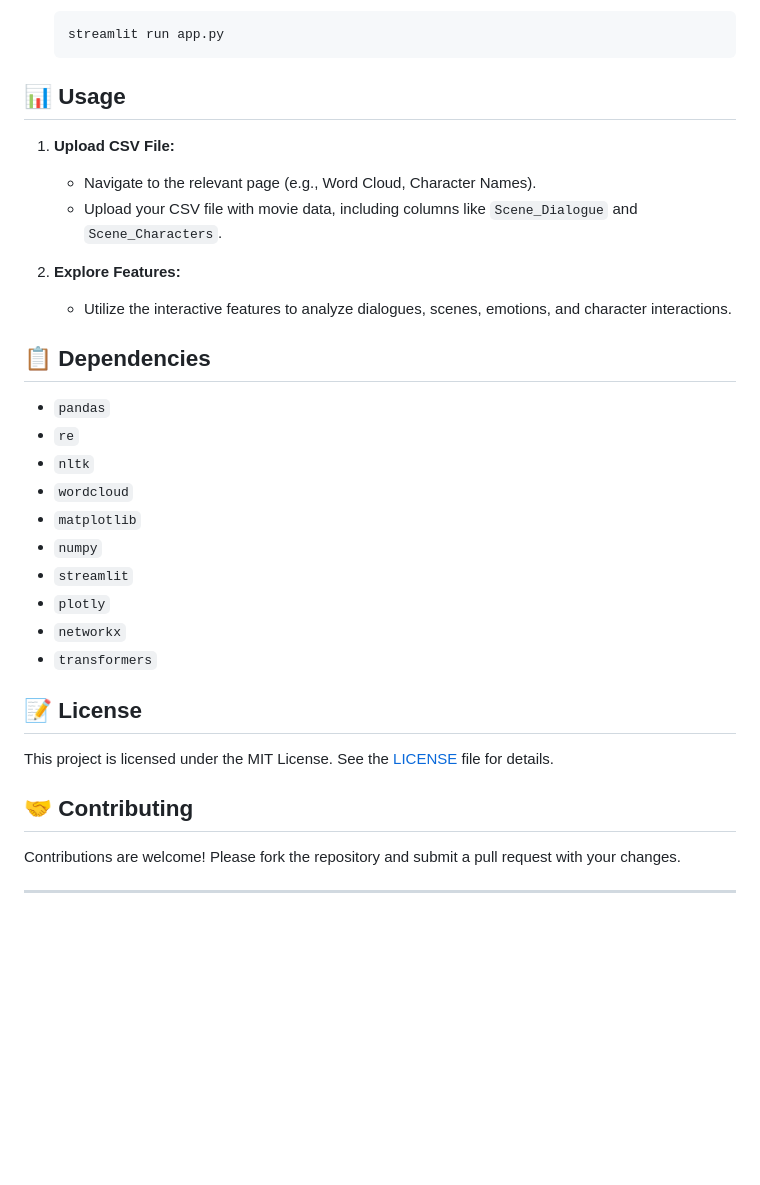
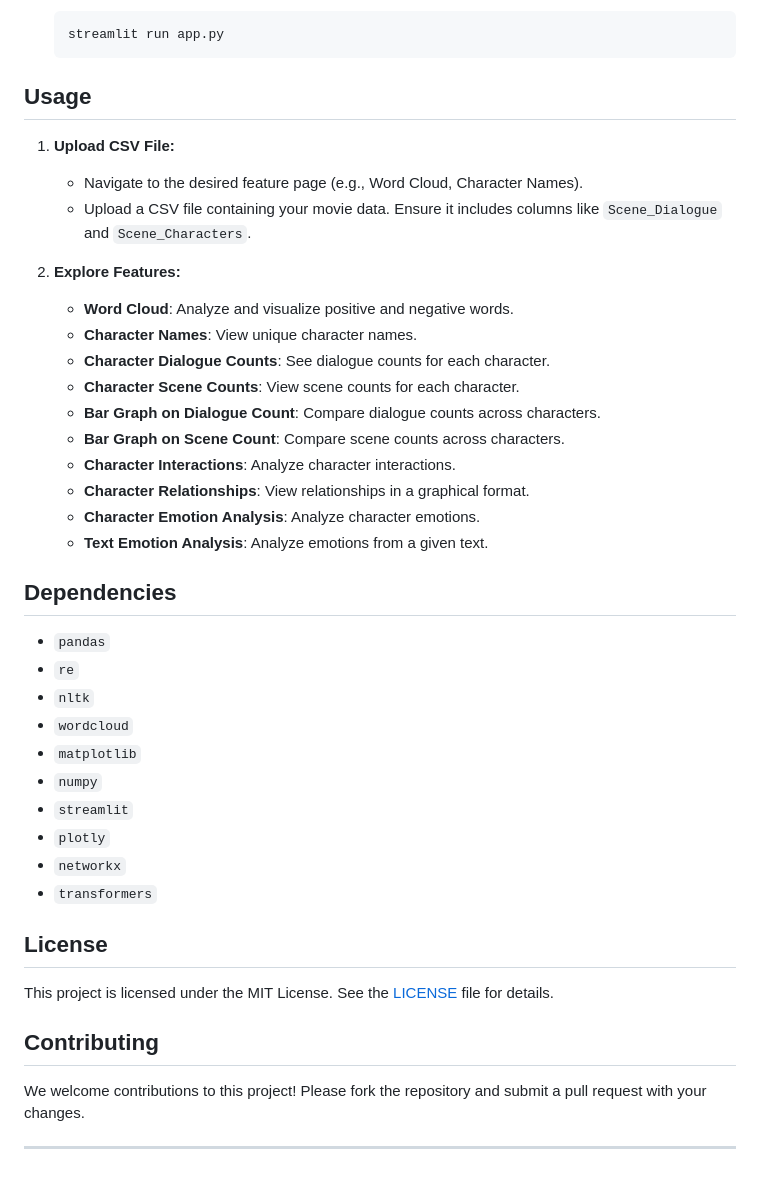
Before and after one commit to LP-THE-CODER/Movie_Character_Breakdown, a Markdown page: README.md, the part around the change printed below. Drawn GitHub-style; blank space fills up the shorter version.

````diff
--- a/README.md
+++ b/README.md
@@ -93,16 +53,25 @@ To run this app locally:
    streamlit run app.py
    ```
 
-## 📊 Usage
+## Usage
 
 1. **Upload CSV File:**
-   - Navigate to the relevant page (e.g., Word Cloud, Character Names).
-   - Upload your CSV file with movie data, including columns like `Scene_Dialogue` and `Scene_Characters`.
+   - Navigate to the desired feature page (e.g., Word Cloud, Character Names).
+   - Upload a CSV file containing your movie data. Ensure it includes columns like `Scene_Dialogue` and `Scene_Characters`.
 
 2. **Explore Features:**
-   - Utilize the interactive features to analyze dialogues, scenes, emotions, and character interactions.
+   - **Word Cloud**: Analyze and visualize positive and negative words.
+   - **Character Names**: View unique character names.
+   - **Character Dialogue Counts**: See dialogue counts for each character.
+   - **Character Scene Counts**: View scene counts for each character.
+   - **Bar Graph on Dialogue Count**: Compare dialogue counts across characters.
+   - **Bar Graph on Scene Count**: Compare scene counts across characters.
+   - **Character Interactions**: Analyze character interactions.
+   - **Character Relationships**: View relationships in a graphical format.
+   - **Character Emotion Analysis**: Analyze character emotions.
+   - **Text Emotion Analysis**: Analyze emotions from a given text.
 
-## 📋 Dependencies
+## Dependencies
 
 - `pandas`
 - `re`
@@ -115,15 +84,13 @@ To run this app locally:
 - `networkx`
 - `transformers`
 
-## 📝 License
+## License
 
 This project is licensed under the MIT License. See the [LICENSE](License) file for details.
 
-## 🤝 Contributing
+## Contributing
 
-Contributions are welcome! Please fork the repository and submit a pull request with your changes.
-
-
+We welcome contributions to this project! Please fork the repository and submit a pull request with your changes.
 
 
 
````
Also changed, not shown: other parts of README.md (+20 -60 lines).
